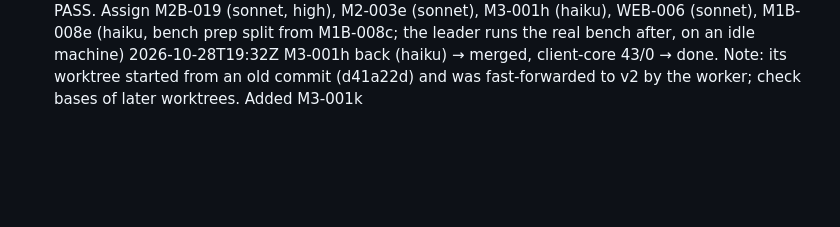
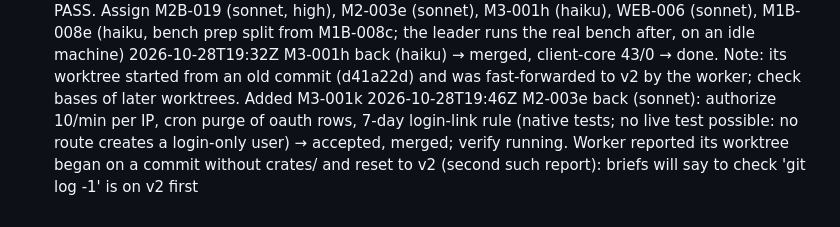
Before and after one commit to howlerops/sprite-machine, a Markdown page: docs/ledger/LOG.md, the part around the change. GitHub-like rendering; blank space fills up the shorter version.

Commit message:
ledger: M2-003e merged

```diff
--- a/docs/ledger/LOG.md
+++ b/docs/ledger/LOG.md
@@ -243,3 +243,4 @@
 2026-10-28T19:24Z verify20 green → M2B-014d, M3-017a, M2B-010a, M2-003b done
 2026-10-28T19:26Z verify20 attachments re-run PASS (cold-start timeout), thread_create PASS. Assign M2B-019 (sonnet, high), M2-003e (sonnet), M3-001h (haiku), WEB-006 (sonnet), M1B-008e (haiku, bench prep split from M1B-008c; the leader runs the real bench after, on an idle machine)
 2026-10-28T19:32Z M3-001h back (haiku) → merged, client-core 43/0 → done. Note: its worktree started from an old commit (d41a22d) and was fast-forwarded to v2 by the worker; check bases of later worktrees. Added M3-001k
+2026-10-28T19:46Z M2-003e back (sonnet): authorize 10/min per IP, cron purge of oauth rows, 7-day login-link rule (native tests; no live test possible: no route creates a login-only user) → accepted, merged; verify running. Worker reported its worktree began on a commit without crates/ and reset to v2 (second such report): briefs will say to check 'git log -1' is on v2 first
```
